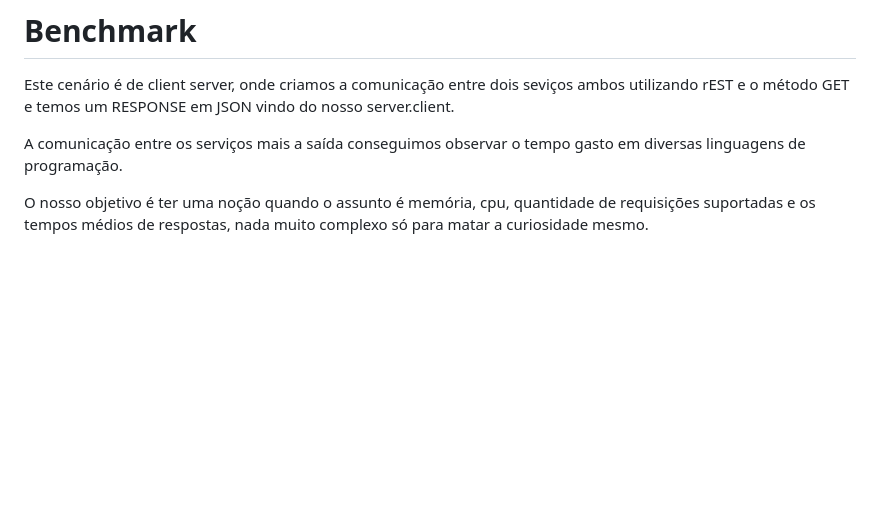
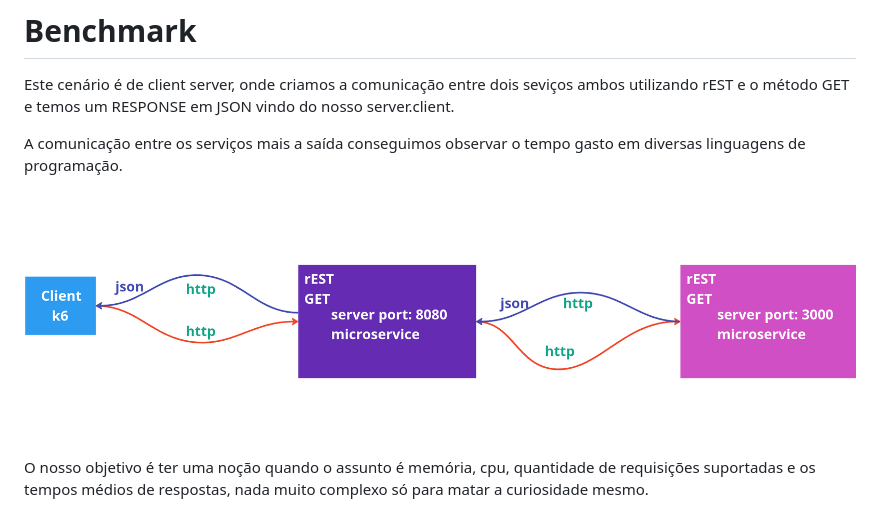
Before and after one commit to jeffotoni/benchmark, a Markdown page: web.client.server/README.md, the part around the change. Rendered like a GitHub page; pictures changed too: web.client.server/diagrama-stress.png (added); blank space fills up the shorter version.

Commit message:
diagrama

```diff
--- a/web.client.server/README.md
+++ b/web.client.server/README.md
@@ -4,6 +4,8 @@ Este cenário é de client server, onde criamos a comunicação entre dois sevi
 e temos um RESPONSE em JSON vindo do nosso server.client.
 
 A comunicação entre os serviços mais a saída conseguimos observar o tempo gasto em diversas linguagens de programação.
+
+![diagrama](./diagrama-stress.png)
 
 O nosso objetivo é ter uma noção quando o assunto é memória, cpu, quantidade de requisições suportadas e os
 tempos médios de respostas, nada muito complexo só para matar a curiosidade mesmo.
```
